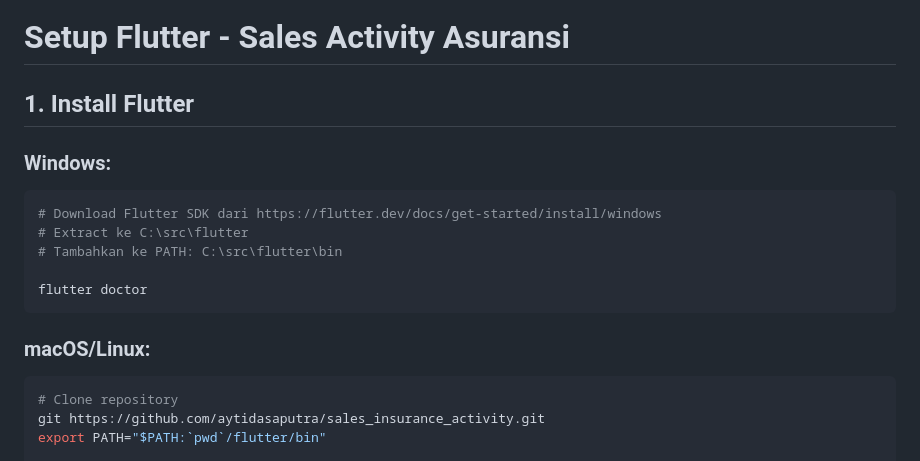
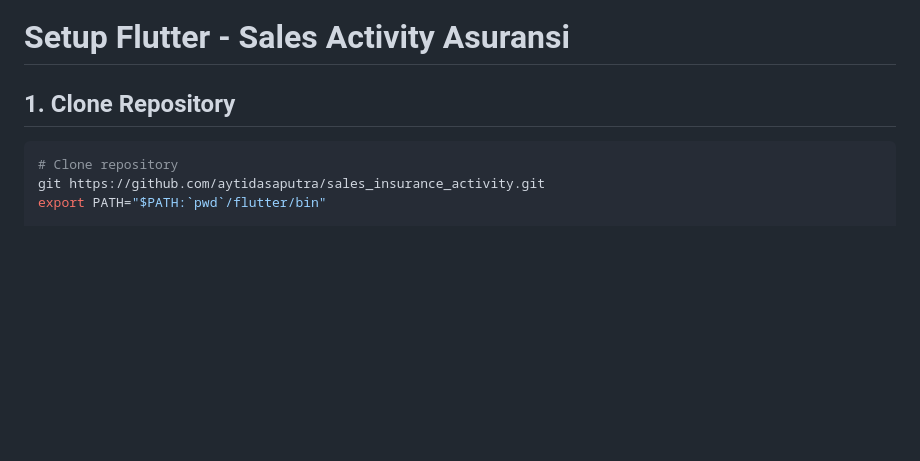
Before and after one commit to aytidasaputra/sales_insurance_activity, a Markdown page: README.md, the part around the change. Drawn GitHub-style; blank space fills up the shorter version.

Commit message:
[README] clone repo

````diff
--- a/README.md
+++ b/README.md
@@ -2,18 +2,8 @@
 
 # Setup Flutter - Sales Activity Asuransi
 
-## 1. Install Flutter
+## 1. Clone Repository
 
-### Windows:
-```bash
-# Download Flutter SDK dari https://flutter.dev/docs/get-started/install/windows
-# Extract ke C:\src\flutter
-# Tambahkan ke PATH: C:\src\flutter\bin
-
-flutter doctor
-```
-
-### macOS/Linux:
 ```bash
 # Clone repository
 git https://github.com/aytidasaputra/sales_insurance_activity.git
````
